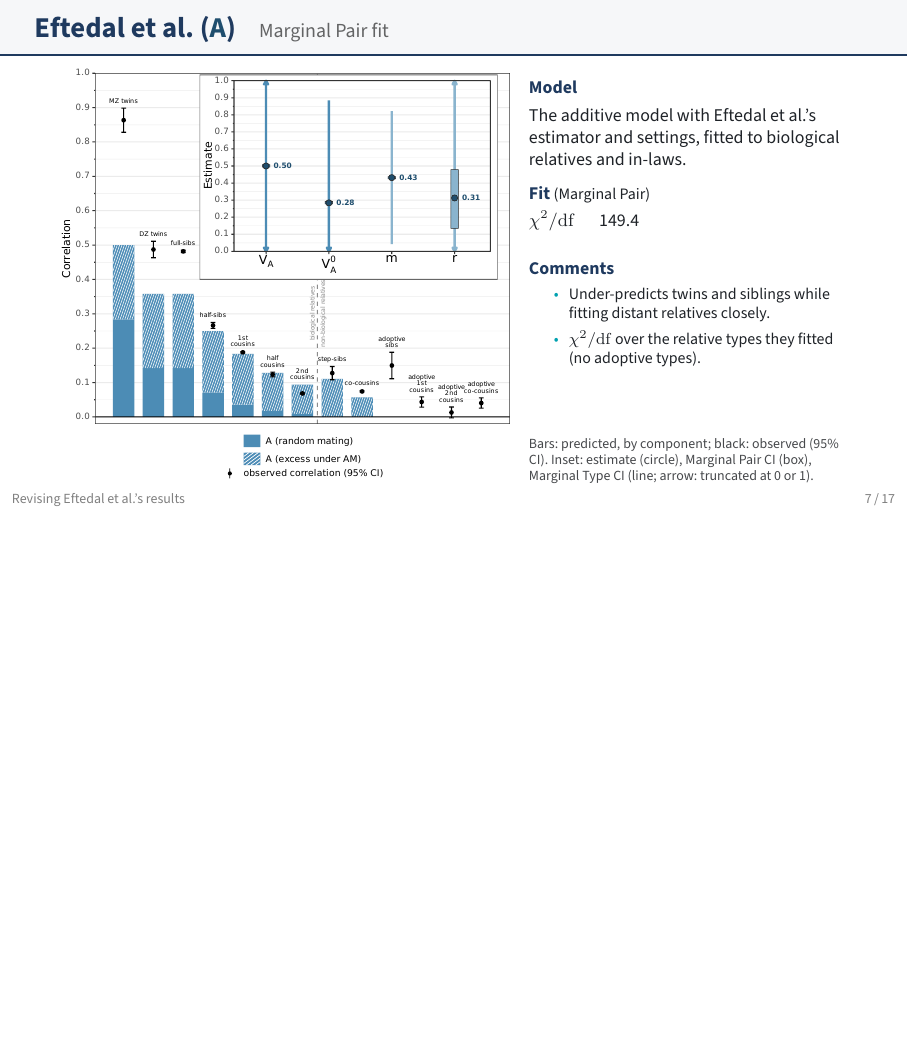
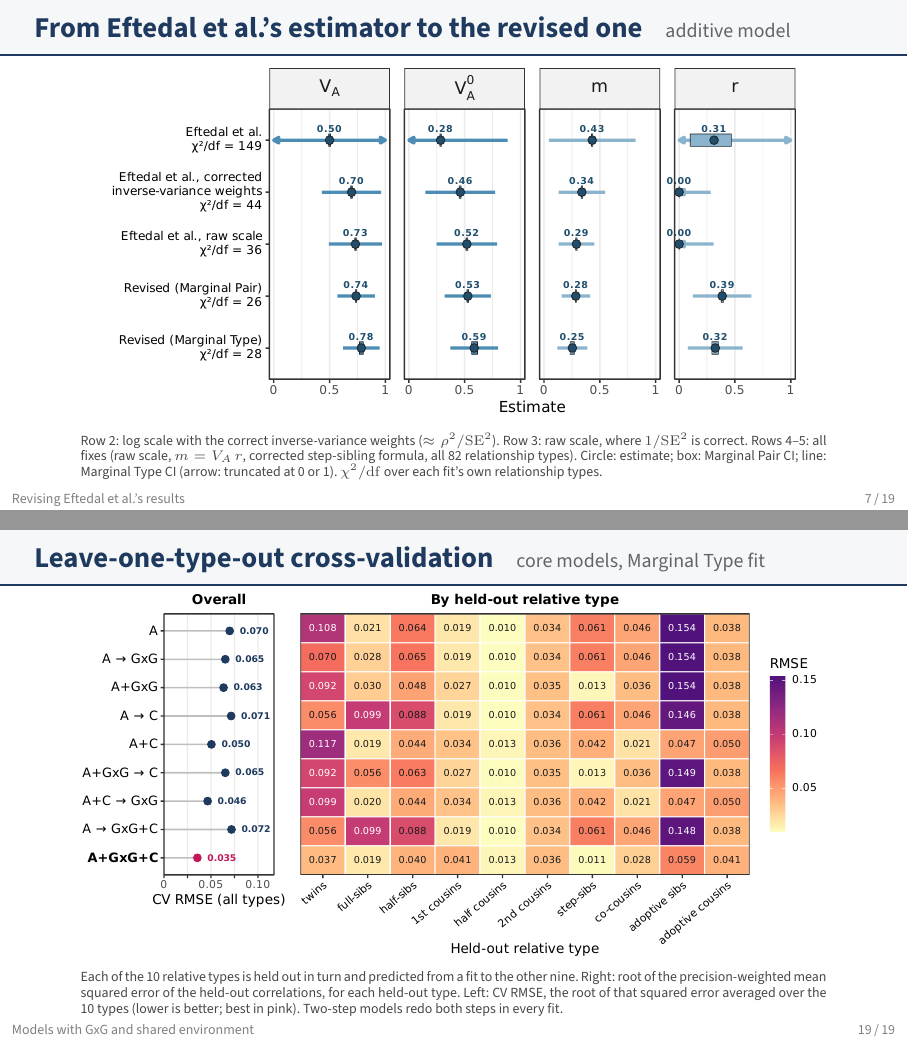
Before and after one commit to nunorgcarvalho/eftedal_reanalysis, LaTeX slides (poster/supplemental_slides.tex): page 7 of 17 before the commit and pages 7 and 19 of 19 after it, the two joined at a grey line, the shorter picture padded with empty space. The pictures show the PDF file poster/supplemental_slides.pdf that the author committed with the source.

Commit message:
Supplemental slides: estimator-corrections figure and cross-validation slide
Co-Authored-By: Claude Opus 5.5 (1M context) <noreply@anthropic.com>

```diff
--- a/poster/supplemental_slides.tex
+++ b/poster/supplemental_slides.tex
@@ -242,6 +242,17 @@
   \end{fittable}
 \end{frame}
 
+\begin{frame}{From Eftedal et al.'s estimator to the revised one}{additive model}
+  \centering\vspace{-0.3em}
+  \includegraphics[width=0.88\textwidth]{\supp/s_corrections}\par\smallskip
+  \begin{minipage}{0.94\textwidth}\scriptsize\color{gray!40!ink}
+  Row 2: log scale with the correct inverse-variance weights ($\approx \rho^2/\mathrm{SE}^2$). Row 3: raw
+  scale, where $1/\mathrm{SE}^2$ is correct. Rows 4--5: all fixes (raw scale, $m = V_A\,r$, corrected
+  step-sibling formula, all 82 relationship types). Circle: estimate; box: Marginal Pair CI; line: Marginal
+  Type CI (arrow: truncated at 0 or 1). $\chi^2/\mathrm{df}$ over each fit's own relationship types.
+  \end{minipage}
+\end{frame}
+
 \modelslide[Marginal Pair]{eftedal}{Eftedal et al.\ (\mA)}{%
   The additive model with Eftedal et al.'s estimator and settings, fitted to biological relatives and
   in-laws.}{\comments{%
@@ -281,4 +292,15 @@
 \modelslide{AGxGF}{\mA\ + \mG\ + \mC}{%
   All three components fitted jointly. This is the example shown on the poster.}{}
 
+\begin{frame}{Leave-one-type-out cross-validation}{core models, Marginal Type fit}
+  \centering\vspace{-0.3em}
+  \includegraphics[width=0.94\textwidth]{\supp/s_cv}\par\smallskip
+  \begin{minipage}{0.94\textwidth}\scriptsize\color{gray!40!ink}
+  Each of the 10 relative types is held out in turn and predicted from a fit to the other nine.
+  Right: root of the precision-weighted mean squared error of the held-out correlations, for each held-out
+  type. Left: CV RMSE, the root of that squared error averaged over the 10 types (lower is better; best in
+  pink). Two-step models redo both steps in every fit.
+  \end{minipage}
+\end{frame}
+
 \end{document}
```
Also changed, not shown: poster/supplemental_slides.pdf, 1 other file.
